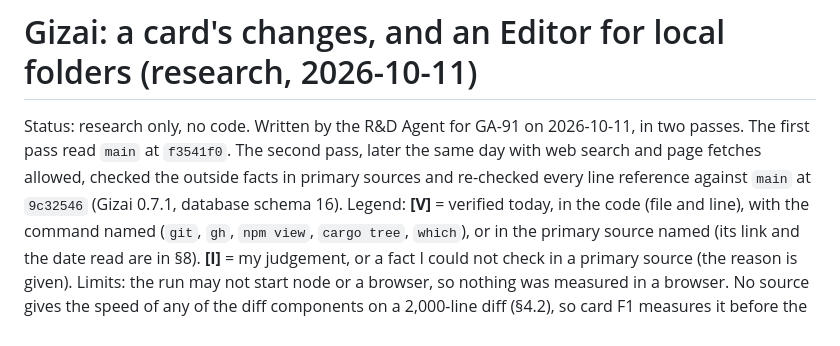
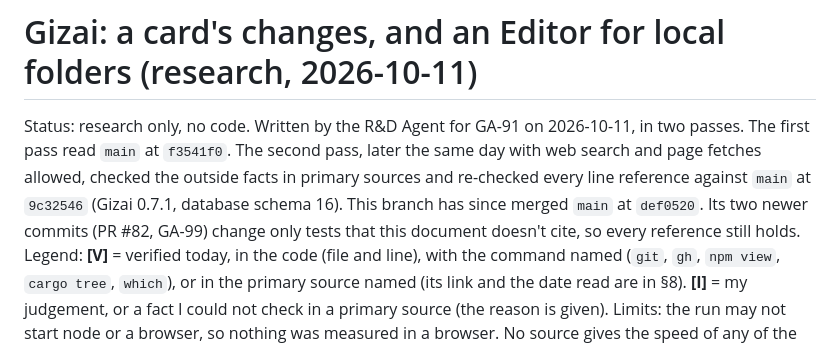
Before and after one commit to Yotech-AI/gizai, a Markdown page: docs/research/code-editor.md, the part around the change. GitHub-like rendering.

Commit message:
Research for the code editor: note the merge of main at def0520 (tests only, no reference moved) (GA-91)
Co-Authored-By: Claude Opus 5.5 <noreply@anthropic.com>

```diff
--- a/docs/research/code-editor.md
+++ b/docs/research/code-editor.md
@@ -1,6 +1,6 @@
 # Gizai: a card's changes, and an Editor for local folders (research, 2026-10-11)
 
-Status: research only, no code. Written by the R&D Agent for GA-91 on 2026-10-11, in two passes. The first pass read `main` at `f3541f0`. The second pass, later the same day with web search and page fetches allowed, checked the outside facts in primary sources and re-checked every line reference against `main` at `9c32546` (Gizai 0.7.1, database schema 16).
+Status: research only, no code. Written by the R&D Agent for GA-91 on 2026-10-11, in two passes. The first pass read `main` at `f3541f0`. The second pass, later the same day with web search and page fetches allowed, checked the outside facts in primary sources and re-checked every line reference against `main` at `9c32546` (Gizai 0.7.1, database schema 16). This branch has since merged `main` at `def0520`. Its two newer commits (PR #82, GA-99) change only tests that this document doesn't cite, so every reference still holds.
 Legend: **[V]** = verified today, in the code (file and line), with the command named (`git`, `gh`, `npm view`, `cargo tree`, `which`), or in the primary source named (its link and the date read are in §8). **[I]** = my judgement, or a fact I could not check in a primary source (the reason is given).
 Limits: the run may not start node or a browser, so nothing was measured in a browser. No source gives the speed of any of the diff components on a 2,000-line diff (§4.2), so card F1 measures it before the Changes view ships. Bitbucket's API reference was too long to fetch, and Zed's documentation doesn't describe the Changes panel the card describes. What rests on those stays [I].
 
```
